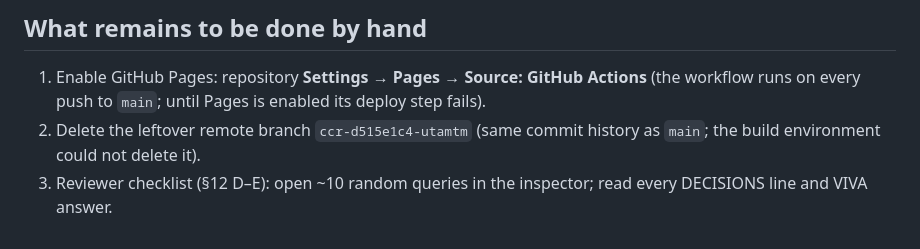
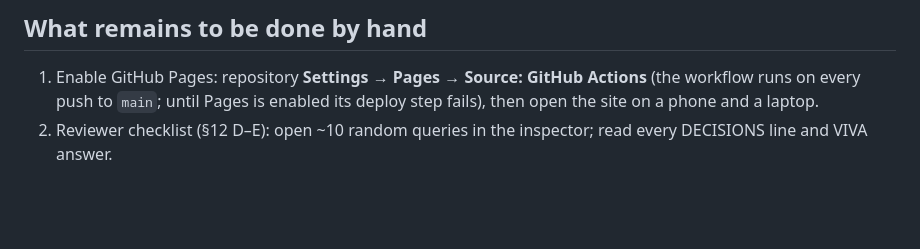
Before and after one commit to Anankin77/esci-search-reranking, a Markdown page: results/BUILD_SUMMARY.md, the part around the change. Rendered like a GitHub page; blank space fills up the shorter version.

Commit message:
BUILD_SUMMARY: drop the branch-deletion step (branch already removed)
Co-Authored-By: Claude Opus 5.5 <noreply@anthropic.com>
Claude-Session: https://claude.ai/code/session_01HBcsC3pZrGUEWxdkS9YRcK

```diff
--- a/results/BUILD_SUMMARY.md
+++ b/results/BUILD_SUMMARY.md
@@ -86,6 +86,5 @@ the 5-minute target, mostly embedding the sample's ~10k titles and title+bullets
 ## What remains to be done by hand
 
 1. Enable GitHub Pages: repository **Settings → Pages → Source: GitHub Actions** (the workflow runs on every push to `main`;
-   until Pages is enabled its deploy step fails).
-2. Delete the leftover remote branch `ccr-d515e1c4-utamtm` (same commit history as `main`; the build environment could not delete it).
-3. Reviewer checklist (§12 D–E): open ~10 random queries in the inspector; read every DECISIONS line and VIVA answer.
+   until Pages is enabled its deploy step fails), then open the site on a phone and a laptop.
+2. Reviewer checklist (§12 D–E): open ~10 random queries in the inspector; read every DECISIONS line and VIVA answer.
```
